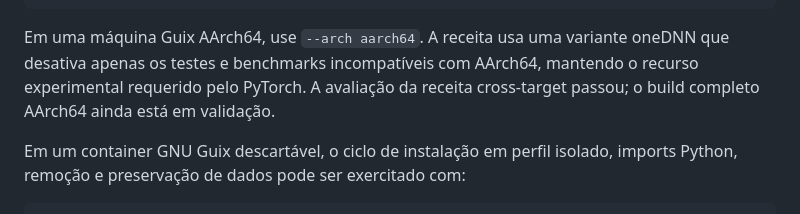
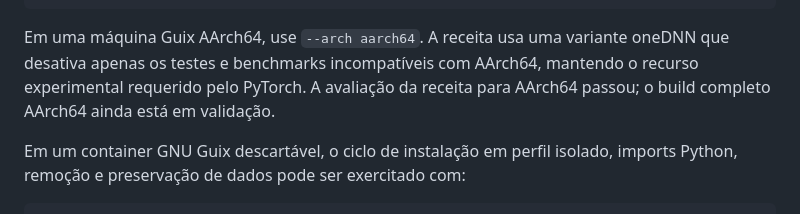
Before and after one commit to GuilhermeBn198/jarvis, a Markdown page: docs/linux-packages.md, the part around the change. Rendered like a GitHub page.

Commit message:
docs(guix): clarify arm64 evaluation status

```diff
--- a/docs/linux-packages.md
+++ b/docs/linux-packages.md
@@ -500,7 +500,7 @@ jarvis --doctor
 Em uma máquina Guix AArch64, use `--arch aarch64`. A receita usa uma variante
 oneDNN que desativa apenas os testes e benchmarks incompatíveis com AArch64,
 mantendo o recurso experimental requerido pelo PyTorch. A avaliação da receita
-cross-target passou; o build completo AArch64 ainda está em validação.
+para AArch64 passou; o build completo AArch64 ainda está em validação.
 
 Em um container GNU Guix descartável, o ciclo de instalação em perfil isolado,
 imports Python, remoção e preservação de dados pode ser exercitado com:
```
